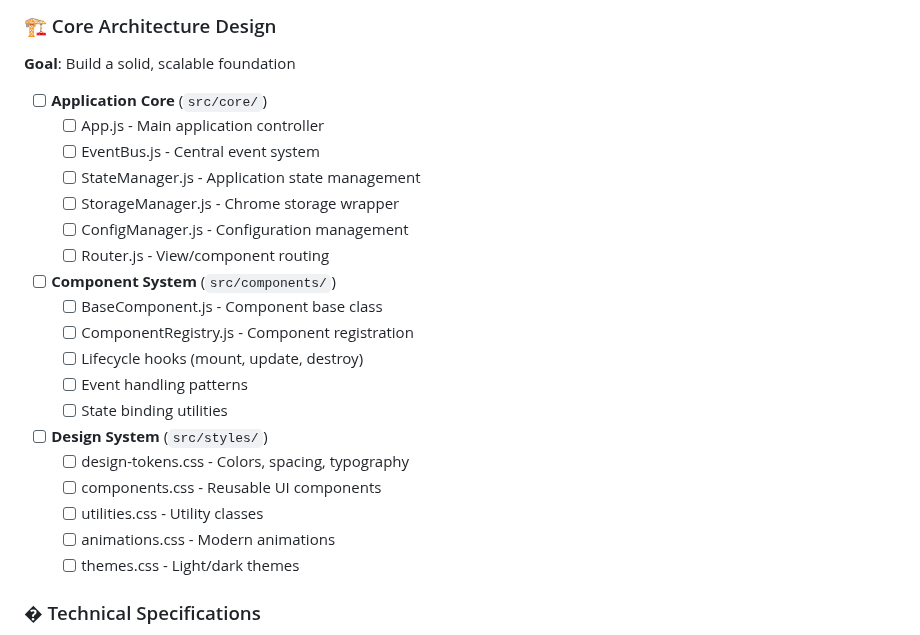
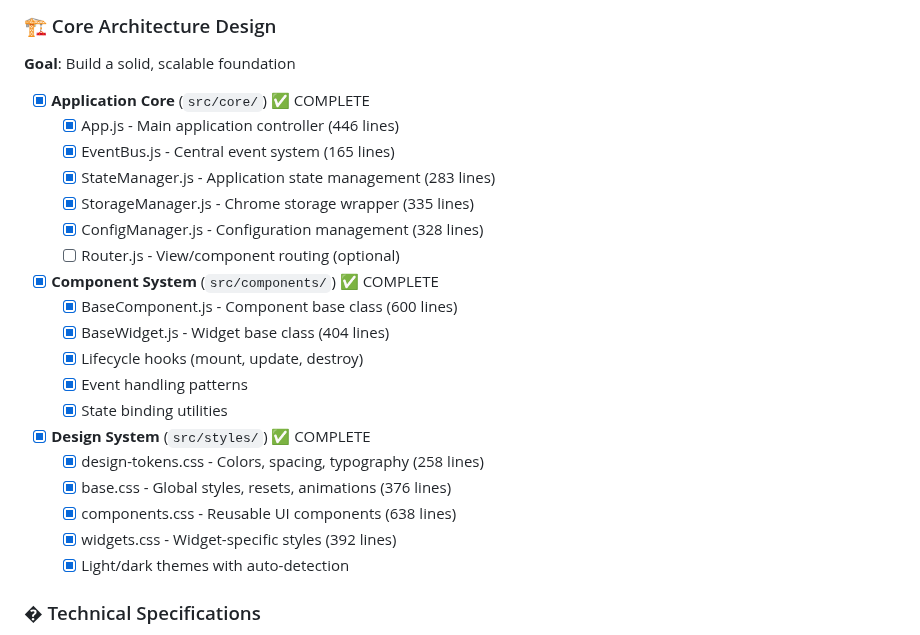
Before and after one commit to TheFakeCreator/chrome-dashboard, a Markdown page: ROADMAP.md, the part around the change. Rendered like a GitHub page.

Commit message:
docs: Phase 1 complete - modern architecture and foundation (5,419 lines)

```diff
--- a/ROADMAP.md
+++ b/ROADMAP.md
@@ -26,27 +26,27 @@ We're starting fresh with a complete rewrite. Legacy code has been archived for
 ### 🏗️ Core Architecture Design
 **Goal**: Build a solid, scalable foundation
 
-- [ ] **Application Core** (`src/core/`)
-  - [ ] App.js - Main application controller
-  - [ ] EventBus.js - Central event system
-  - [ ] StateManager.js - Application state management
-  - [ ] StorageManager.js - Chrome storage wrapper
-  - [ ] ConfigManager.js - Configuration management
-  - [ ] Router.js - View/component routing
+- [x] **Application Core** (`src/core/`) ✅ COMPLETE
+  - [x] App.js - Main application controller (446 lines)
+  - [x] EventBus.js - Central event system (165 lines)
+  - [x] StateManager.js - Application state management (283 lines)
+  - [x] StorageManager.js - Chrome storage wrapper (335 lines)
+  - [x] ConfigManager.js - Configuration management (328 lines)
+  - [ ] Router.js - View/component routing (optional)
 
-- [ ] **Component System** (`src/components/`)
-  - [ ] BaseComponent.js - Component base class
-  - [ ] ComponentRegistry.js - Component registration
-  - [ ] Lifecycle hooks (mount, update, destroy)
-  - [ ] Event handling patterns
-  - [ ] State binding utilities
+- [x] **Component System** (`src/components/`) ✅ COMPLETE
+  - [x] BaseComponent.js - Component base class (600 lines)
+  - [x] BaseWidget.js - Widget base class (404 lines)
+  - [x] Lifecycle hooks (mount, update, destroy)
+  - [x] Event handling patterns
+  - [x] State binding utilities
 
-- [ ] **Design System** (`src/styles/`)
-  - [ ] design-tokens.css - Colors, spacing, typography
-  - [ ] components.css - Reusable UI components
-  - [ ] utilities.css - Utility classes
-  - [ ] animations.css - Modern animations
-  - [ ] themes.css - Light/dark themes
+- [x] **Design System** (`src/styles/`) ✅ COMPLETE
+  - [x] design-tokens.css - Colors, spacing, typography (258 lines)
+  - [x] base.css - Global styles, resets, animations (376 lines)
+  - [x] components.css - Reusable UI components (638 lines)
+  - [x] widgets.css - Widget-specific styles (392 lines)
+  - [x] Light/dark themes with auto-detection
 
 ### � Technical Specifications
 - [ ] Define component interface
```
Also changed, not shown: docs/PHASE1_COMPLETE.md (added, +507 -0 lines).
